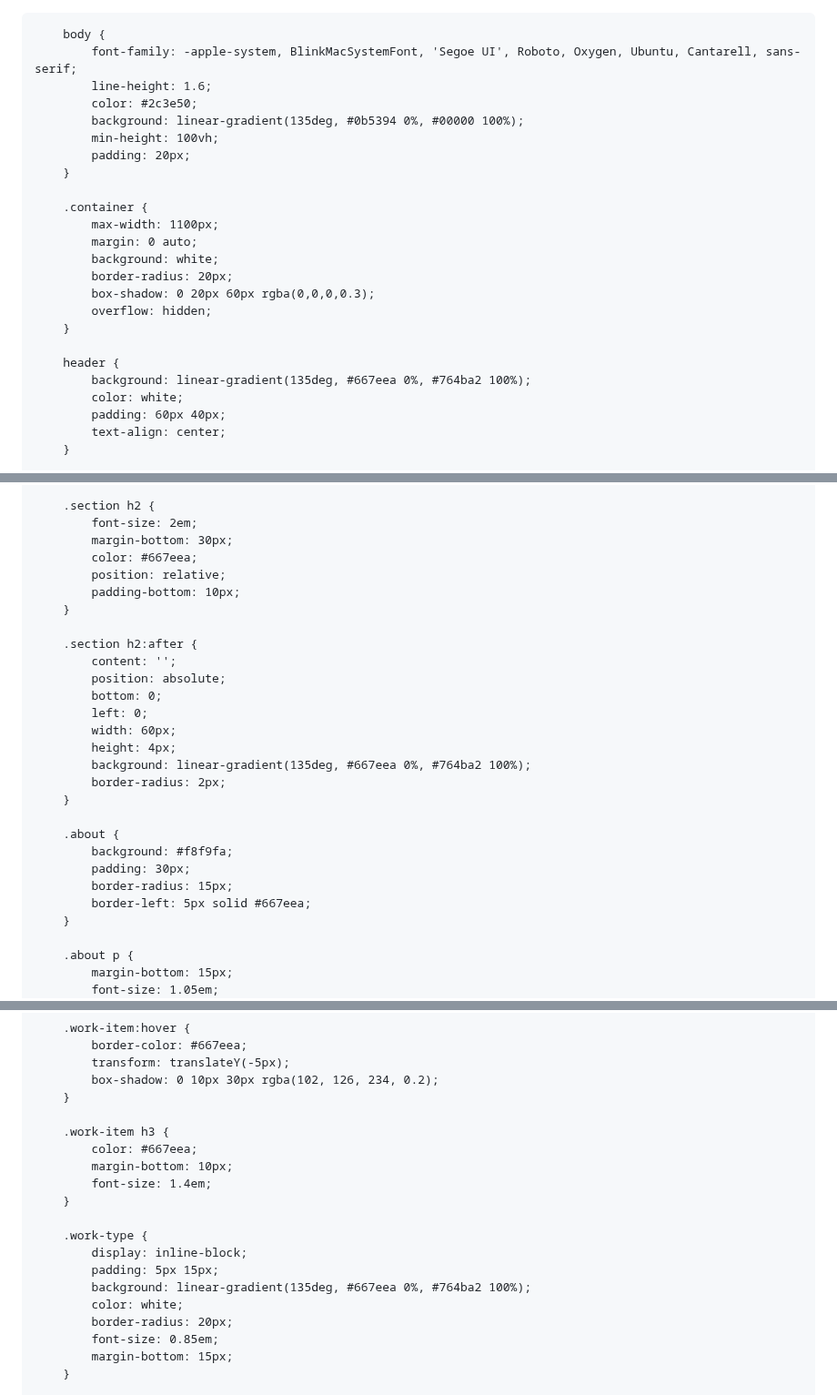
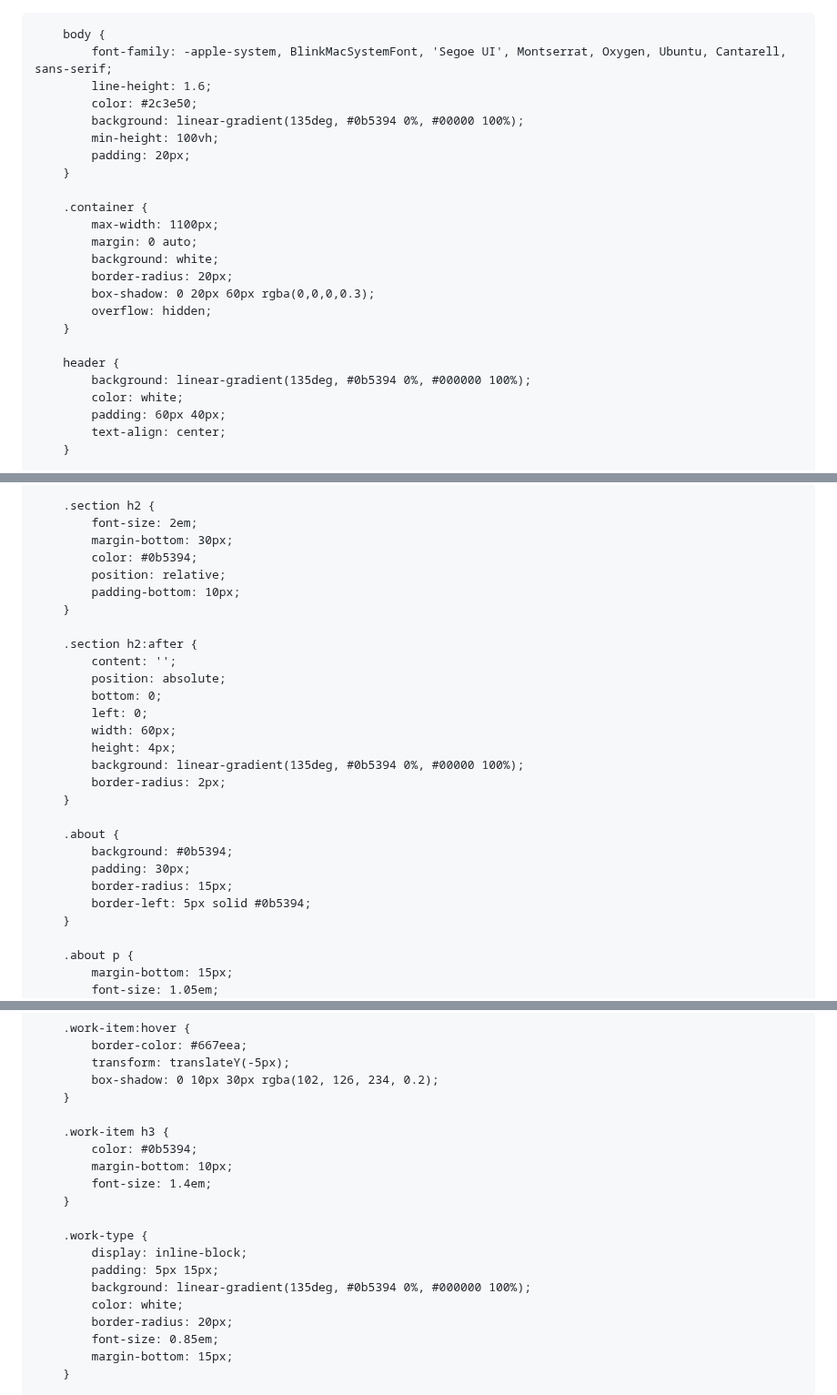
Before and after one commit to meaghanince/meaghanince.github.io, a Markdown page: README.md, 3 parts joined by grey strips. Shown at 91% size. Rendered like a GitHub page.

```diff
--- a/README.md
+++ b/README.md
@@ -12,7 +12,7 @@
         }
 
         body {
-            font-family: -apple-system, BlinkMacSystemFont, 'Segoe UI', Roboto, Oxygen, Ubuntu, Cantarell, sans-serif;
+            font-family: -apple-system, BlinkMacSystemFont, 'Segoe UI', Montserrat, Oxygen, Ubuntu, Cantarell, sans-serif;
             line-height: 1.6;
             color: #2c3e50;
             background: linear-gradient(135deg, #0b5394 0%, #00000 100%);
@@ -30,7 +30,7 @@
         }
 
         header {
-            background: linear-gradient(135deg, #667eea 0%, #764ba2 100%);
+            background: linear-gradient(135deg, #0b5394 0%, #000000 100%);
             color: white;
             padding: 60px 40px;
             text-align: center;
@@ -83,7 +83,7 @@
         .section h2 {
             font-size: 2em;
             margin-bottom: 30px;
-            color: #667eea;
+            color: #0b5394;
             position: relative;
             padding-bottom: 10px;
         }
@@ -95,15 +95,15 @@
             left: 0;
             width: 60px;
             height: 4px;
-            background: linear-gradient(135deg, #667eea 0%, #764ba2 100%);
+            background: linear-gradient(135deg, #0b5394 0%, #00000 100%);
             border-radius: 2px;
         }
 
         .about {
-            background: #f8f9fa;
+            background: #0b5394;
             padding: 30px;
             border-radius: 15px;
-            border-left: 5px solid #667eea;
+            border-left: 5px solid #0b5394;
         }
 
         .about p {
@@ -134,7 +134,7 @@
         }
 
         .work-item h3 {
-            color: #667eea;
+            color: #0b5394;
             margin-bottom: 10px;
             font-size: 1.4em;
         }
@@ -142,7 +142,7 @@
         .work-type {
             display: inline-block;
             padding: 5px 15px;
-            background: linear-gradient(135deg, #667eea 0%, #764ba2 100%);
+            background: linear-gradient(135deg, #0b5394 0%, #000000 100%);
             color: white;
             border-radius: 20px;
             font-size: 0.85em;
```
